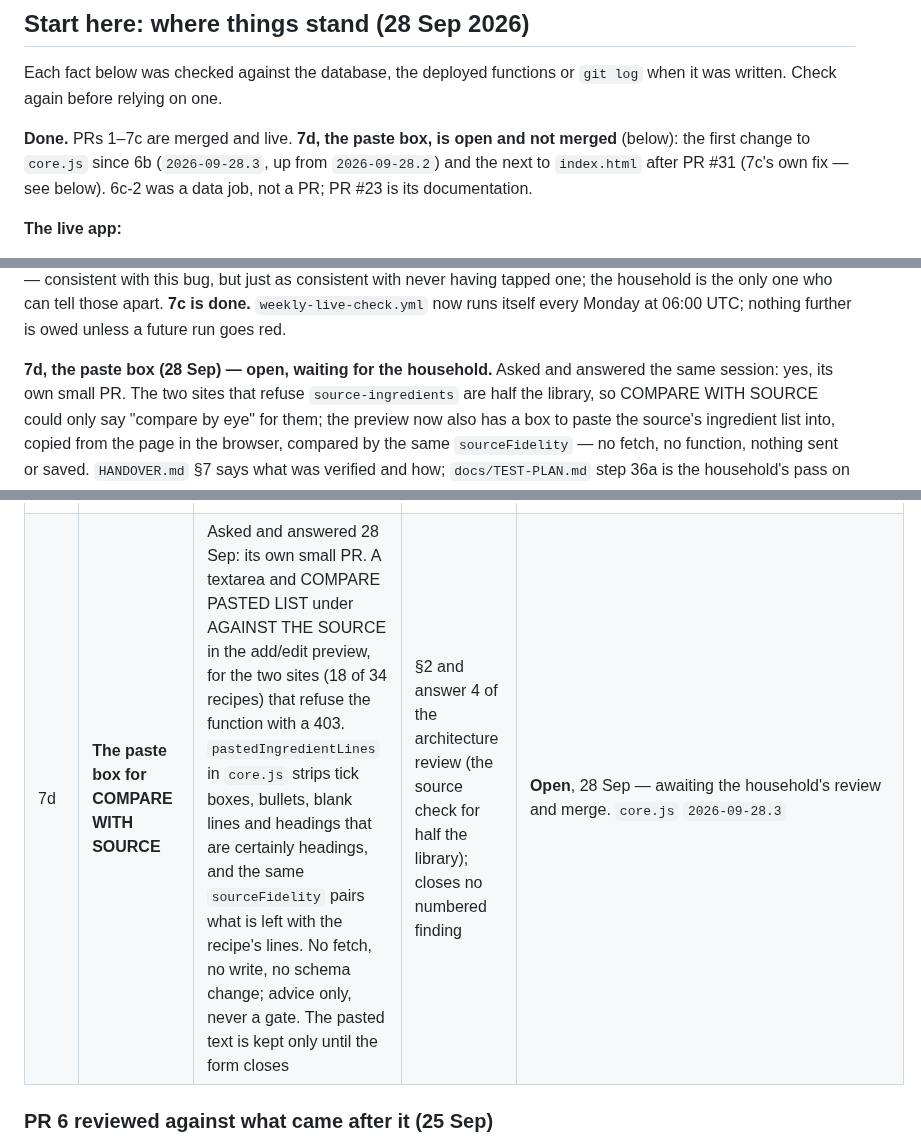
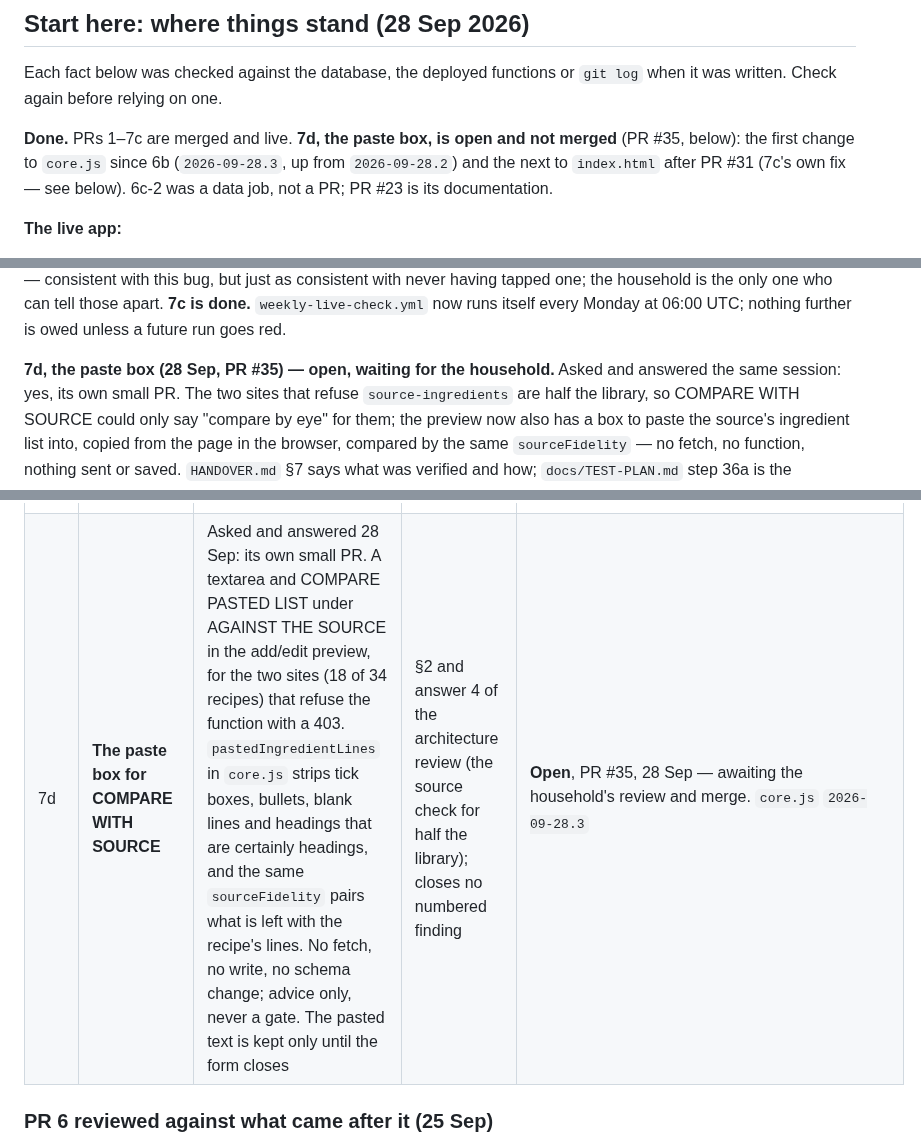
Before and after one commit to crispy-lettuce/RecipeFlowKeeper, a Markdown page: docs/NEXT-SESSION.md, 3 parts joined by grey strips. Drawn GitHub-style.

Commit message:
Record PR #35 against 7d in NEXT-SESSION and HANDOVER
Co-Authored-By: Claude <noreply@anthropic.com>
Claude-Session: https://claude.ai/code/session_017GUs1huz122WauywrPoNti

```diff
--- a/docs/NEXT-SESSION.md
+++ b/docs/NEXT-SESSION.md
@@ -23,7 +23,7 @@ household decides when to merge.
 Each fact below was checked against the database, the deployed functions or `git log` when it
 was written. Check again before relying on one.
 
-**Done.** PRs 1–7c are merged and live. **7d, the paste box, is open and not merged** (below): the
+**Done.** PRs 1–7c are merged and live. **7d, the paste box, is open and not merged** (PR #35, below): the
 first change to `core.js` since 6b (`2026-09-28.3`, up from `2026-09-28.2`) and the next to
 `index.html` after PR #31 (7c's own fix — see below). 6c-2 was a data job, not a PR; PR #23 is its
 documentation.
@@ -81,7 +81,7 @@ null — consistent with this bug, but just as consistent with never having tapp
 household is the only one who can tell those apart. **7c is done.** `weekly-live-check.yml` now
 runs itself every Monday at 06:00 UTC; nothing further is owed unless a future run goes red.
 
-**7d, the paste box (28 Sep) — open, waiting for the household.** Asked and answered the same
+**7d, the paste box (28 Sep, PR #35) — open, waiting for the household.** Asked and answered the same
 session: yes, its own small PR. The two sites that refuse `source-ingredients` are half the library,
 so COMPARE WITH SOURCE could only say "compare by eye" for them; the preview now also has a box to
 paste the source's ingredient list into, copied from the page in the browser, compared by the same
@@ -123,7 +123,7 @@ verified and how.
 | 7a | **The onboarding runbook** | Documentation only, no code, no production write: the three steps to add someone (create their account, one guarded SQL statement to link them, give them the address), what `hydrate()`'s real error looks like if the link is missing, why the app has no sign-up form of its own, and that `household_members.role` is unused (verified: `grep -rn "\.role\b" index.html` finds nothing) | F8 (part) | **Done**, PR #27, merged 28 Sep |
 | 7b | **RLS belt and braces, leaked-password protection** | Revoke `anon`'s blanket grants and restrict every `TO public` policy to `authenticated` — done. Leaked-password protection is a dashboard toggle, not SQL, and is still off | F8 (part) | **Done**, 28 Sep, migration `rls_belt_and_braces_restrict_to_authenticated` (no PR — a database migration, not app code), documented on PR #27. Leaked-password protection is the household's own click, whenever wanted |
 | 7c | **The weekly live-backend test** | A test household, a test user, a Playwright script against the *live* app, credentials in `PrivateBackup`'s secrets | F13 | **Done**, 28 Sep. `PrivateBackup` PR #3 and #4 merged (a missing reload wait, the test script's own bug); this repo's PR #31 merged (a real app bug — `updateDiaryEntry` silently dropped a meal-type tag tapped before its insert confirmed). Run #5 proved both fixes live: 13 checks, 0 failed |
-| 7d | **The paste box for COMPARE WITH SOURCE** | Asked and answered 28 Sep: its own small PR. A textarea and COMPARE PASTED LIST under AGAINST THE SOURCE in the add/edit preview, for the two sites (18 of 34 recipes) that refuse the function with a 403. `pastedIngredientLines` in `core.js` strips tick boxes, bullets, blank lines and headings that are certainly headings, and the same `sourceFidelity` pairs what is left with the recipe's lines. No fetch, no write, no schema change; advice only, never a gate. The pasted text is kept only until the form closes | §2 and answer 4 of the architecture review (the source check for half the library); closes no numbered finding | **Open**, 28 Sep — awaiting the household's review and merge. `core.js` `2026-09-28.3` |
+| 7d | **The paste box for COMPARE WITH SOURCE** | Asked and answered 28 Sep: its own small PR. A textarea and COMPARE PASTED LIST under AGAINST THE SOURCE in the add/edit preview, for the two sites (18 of 34 recipes) that refuse the function with a 403. `pastedIngredientLines` in `core.js` strips tick boxes, bullets, blank lines and headings that are certainly headings, and the same `sourceFidelity` pairs what is left with the recipe's lines. No fetch, no write, no schema change; advice only, never a gate. The pasted text is kept only until the form closes | §2 and answer 4 of the architecture review (the source check for half the library); closes no numbered finding | **Open**, PR #35, 28 Sep — awaiting the household's review and merge. `core.js` `2026-09-28.3` |
 
 ### PR 6 reviewed against what came after it (25 Sep)
 
```
Also changed, not shown: docs/HANDOVER.md (+1 -1 lines).
